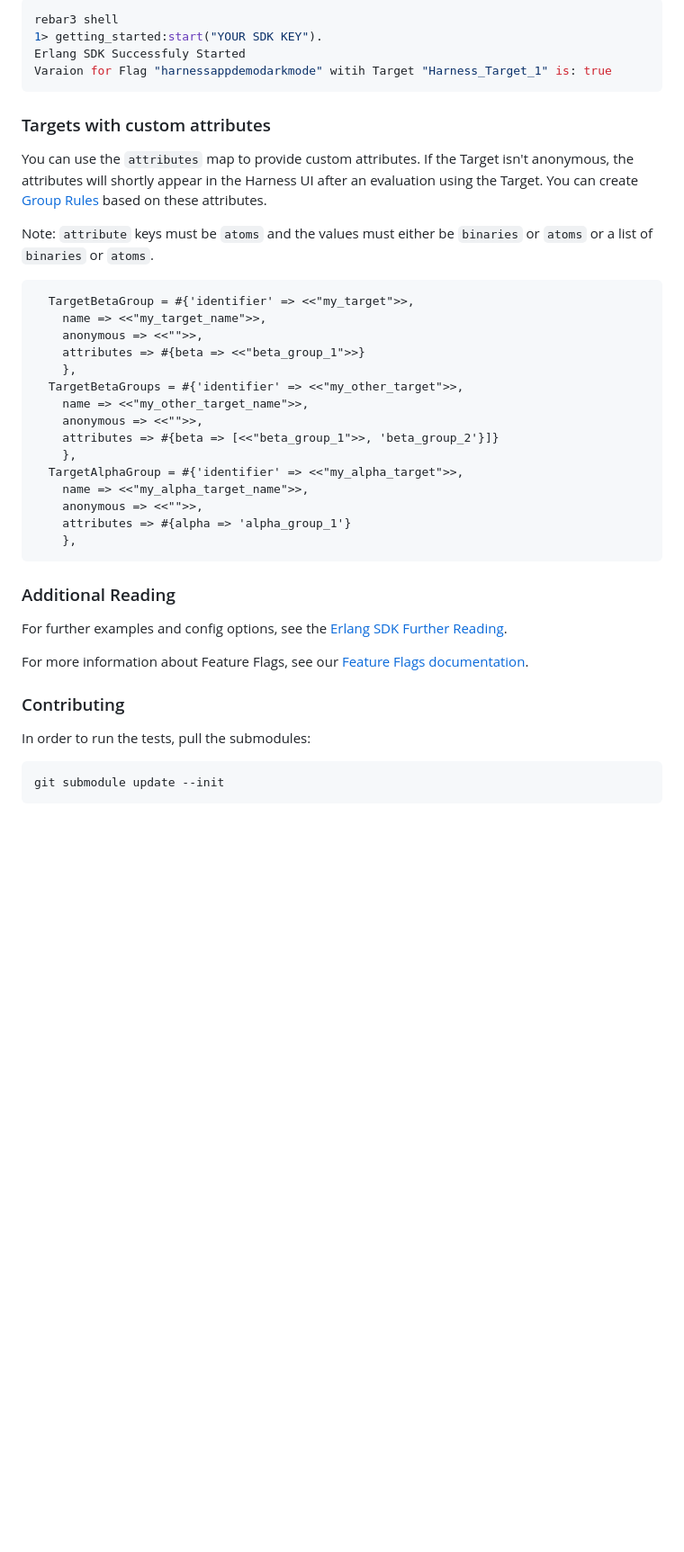
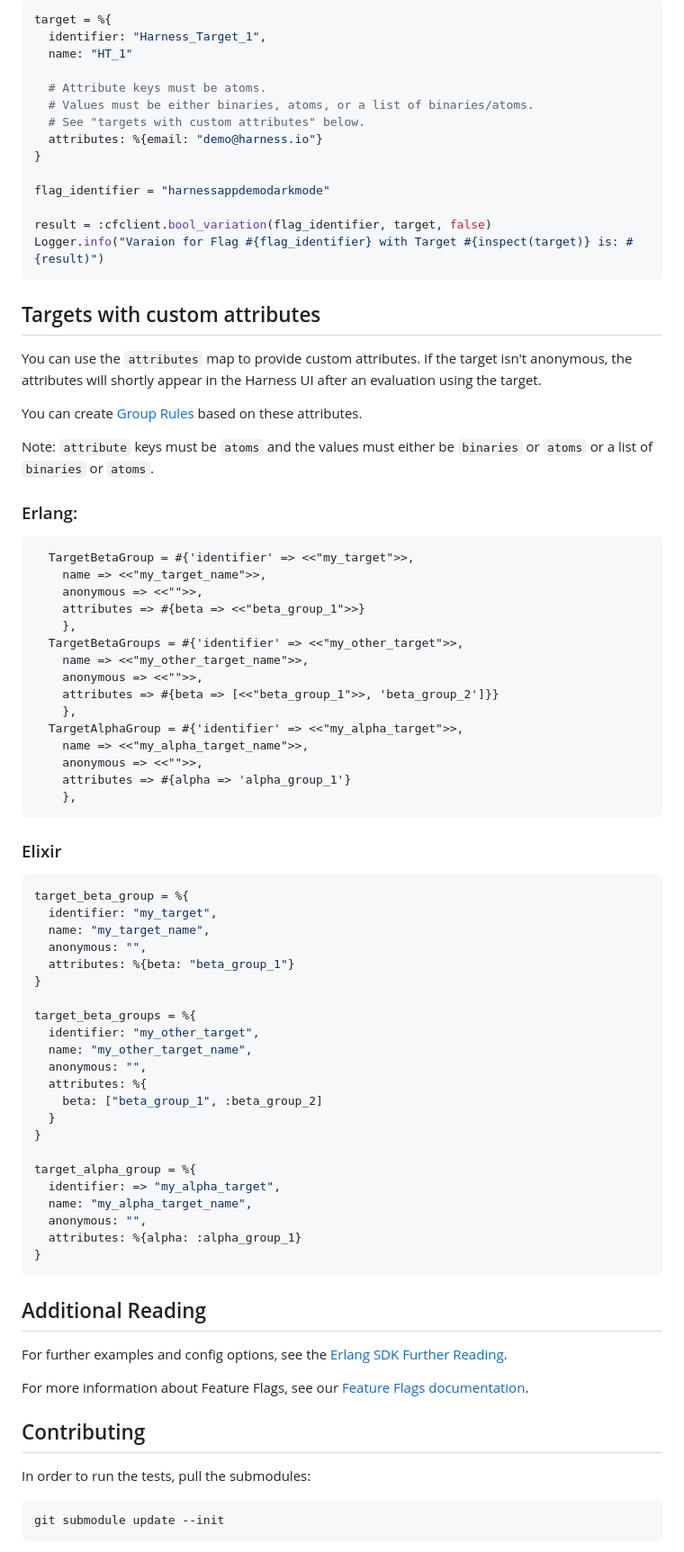
Before and after one commit to harness/ff-erlang-server-sdk, a Markdown page: README.md, the part around one of its changes. Shown at 90% size. GitHub-like rendering; blank space fills up the shorter version.

````diff
--- a/README.md
+++ b/README.md
@@ -135,21 +178,34 @@ In the SDK project directory run the following:
 
-```console
-rebar3 shell
-1> getting_started:start("YOUR SDK KEY").
-Erlang SDK Successfuly Started
-Varaion for Flag "harnessappdemodarkmode" witih Target "Harness_Target_1" is: true
+```elixir
+target = %{
+  identifier: "Harness_Target_1",
+  name: "HT_1"
+
+  # Attribute keys must be atoms.
+  # Values must be either binaries, atoms, or a list of binaries/atoms.
+  # See "targets with custom attributes" below.
+  attributes: %{email: "demo@harness.io"}
+}
+
+flag_identifier = "harnessappdemodarkmode"
+
+result = :cfclient.bool_variation(flag_identifier, target, false)
+Logger.info("Varaion for Flag #{flag_identifier} with Target #{inspect(target)} is: #{result)")
 ```
 
-### Targets with custom attributes
+## Targets with custom attributes
 
-You can use the `attributes` map to provide custom attributes. If the Target
+You can use the `attributes` map to provide custom attributes. If the target
 isn't anonymous, the attributes will shortly appear in the Harness UI after an
-evaluation using the Target.
+evaluation using the target.
+
 You can create [Group Rules](https://docs.harness.io/article/5qz1qrugyk-add-target-groups)
 based on these attributes.
 
 Note: `attribute` keys must be `atoms` and the values must either be `binaries`
 or `atoms` or a list of `binaries` or `atoms`.
+
+### Erlang:
 
 ```erlang
   TargetBetaGroup = #{'identifier' => <<"my_target">>,
@@ -160,7 +216,7 @@ or `atoms` or a list of `binaries` or `atoms`.
   TargetBetaGroups = #{'identifier' => <<"my_other_target">>,
     name => <<"my_other_target_name">>,
     anonymous => <<"">>,
-    attributes => #{beta => [<<"beta_group_1">>, 'beta_group_2'}]}
+    attributes => #{beta => [<<"beta_group_1">>, 'beta_group_2']}}
     },
   TargetAlphaGroup = #{'identifier' => <<"my_alpha_target">>,
     name => <<"my_alpha_target_name">>,
@@ -169,8 +225,34 @@ or `atoms` or a list of `binaries` or `atoms`.
     },
 ```
 
+### Elixir
 
-### Additional Reading
+```elixir
+target_beta_group = %{
+  identifier: "my_target",
+  name: "my_target_name",
+  anonymous: "",
+  attributes: %{beta: "beta_group_1"}
+}
+
+target_beta_groups = %{
+  identifier: "my_other_target",
+  name: "my_other_target_name",
+  anonymous: "",
+  attributes: %{
+    beta: ["beta_group_1", :beta_group_2]
+  }
+}
+
+target_alpha_group = %{
+  identifier: => "my_alpha_target",
+  name: "my_alpha_target_name",
+  anonymous: "",
+  attributes: %{alpha: :alpha_group_1}
+}
+```
+
+## Additional Reading
 
 For further examples and config options, see the [Erlang SDK Further
 Reading](https://github.com/harness/ff-erlang-server-sdk/raw/main/docs/further_reading.md).
@@ -178,7 +260,7 @@ Reading](https://github.com/harness/ff-erlang-server-sdk/raw/main/docs/further_r
 For more information about Feature Flags, see our [Feature Flags
 documentation](https://ngdocs.harness.io/article/0a2u2ppp8s-getting-started-with-feature-flags).
 
-### Contributing
+## Contributing
 
 In order to run the tests, pull the submodules:
 
````
Also changed, not shown: other parts of README.md (+67 -24 lines).
